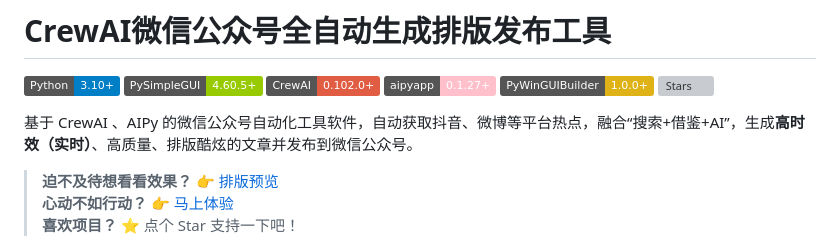
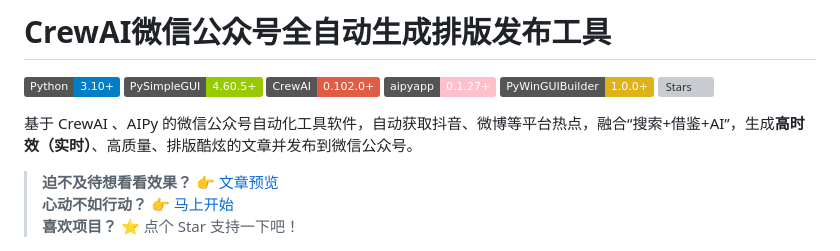
Before and after one commit to suniano/AIWriteX, a Markdown page: README.md, the part around the change printed below. Rendered like a GitHub page; badges without logos; grey boxes are pictures that could not be loaded.

```diff
--- a/README.md
+++ b/README.md
@@ -4,8 +4,8 @@
 
 基于 CrewAI 、AIPy 的微信公众号自动化工具软件，自动获取抖音、微博等平台热点，融合“搜索+借鉴+AI”，生成**高时效（实时）**、高质量、排版酷炫的文章并发布到微信公众号。
 
-> **迫不及待想看看效果？** 👉 [排版预览](#-微信公众号模板效果预览)
-> **心动不如行动？** 👉 [马上体验](#-快速开始)
+> **迫不及待想看看效果？** 👉 [文章预览](#-微信公众号模板效果预览)
+> **心动不如行动？** 👉 [马上开始](#-快速开始)
 > **喜欢项目？** ⭐ 点个 Star 支持一下吧！
 
 <div style="display: flex; justify-content: space-between;">
```
Also changed, not shown: other parts of README.md (+2 -2 lines).
